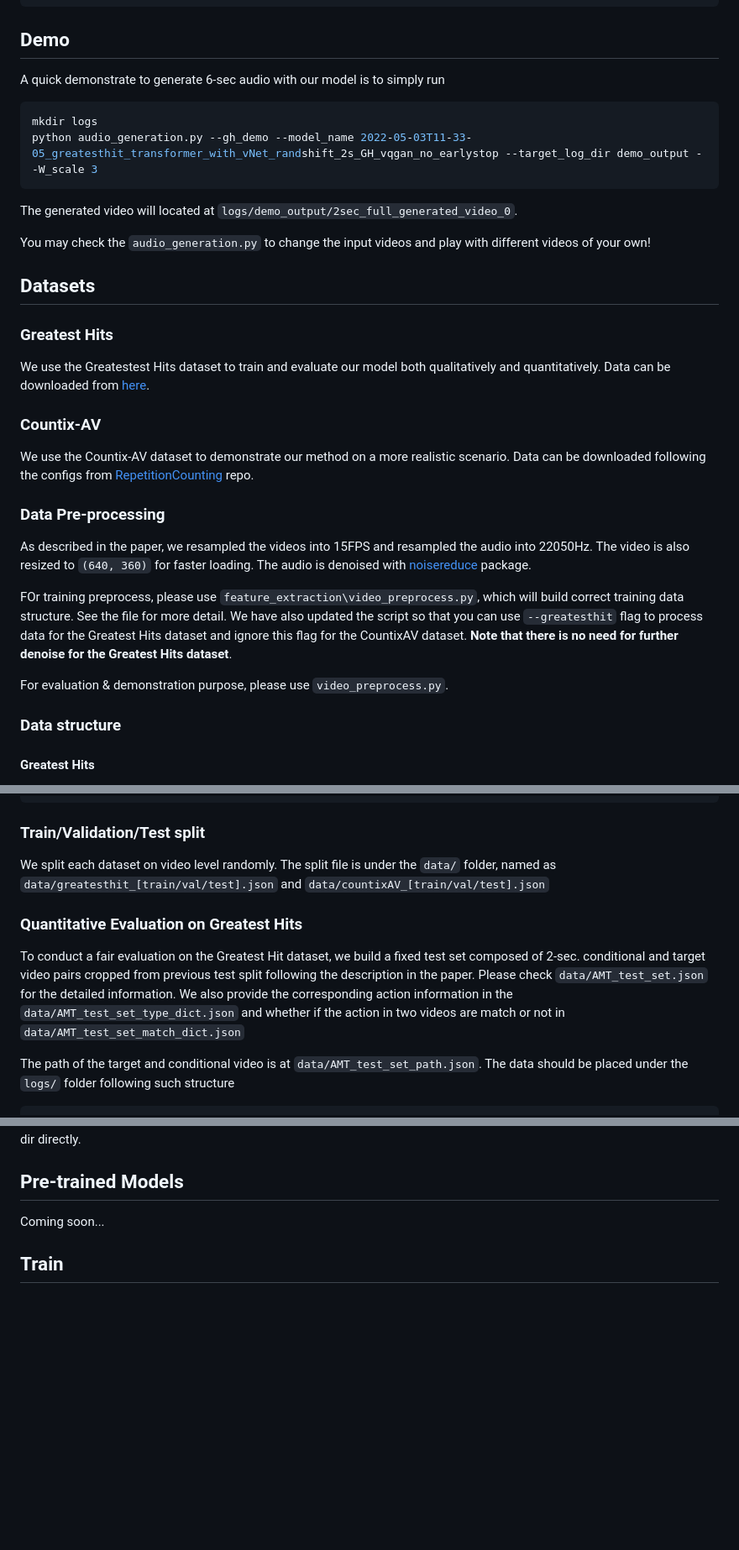
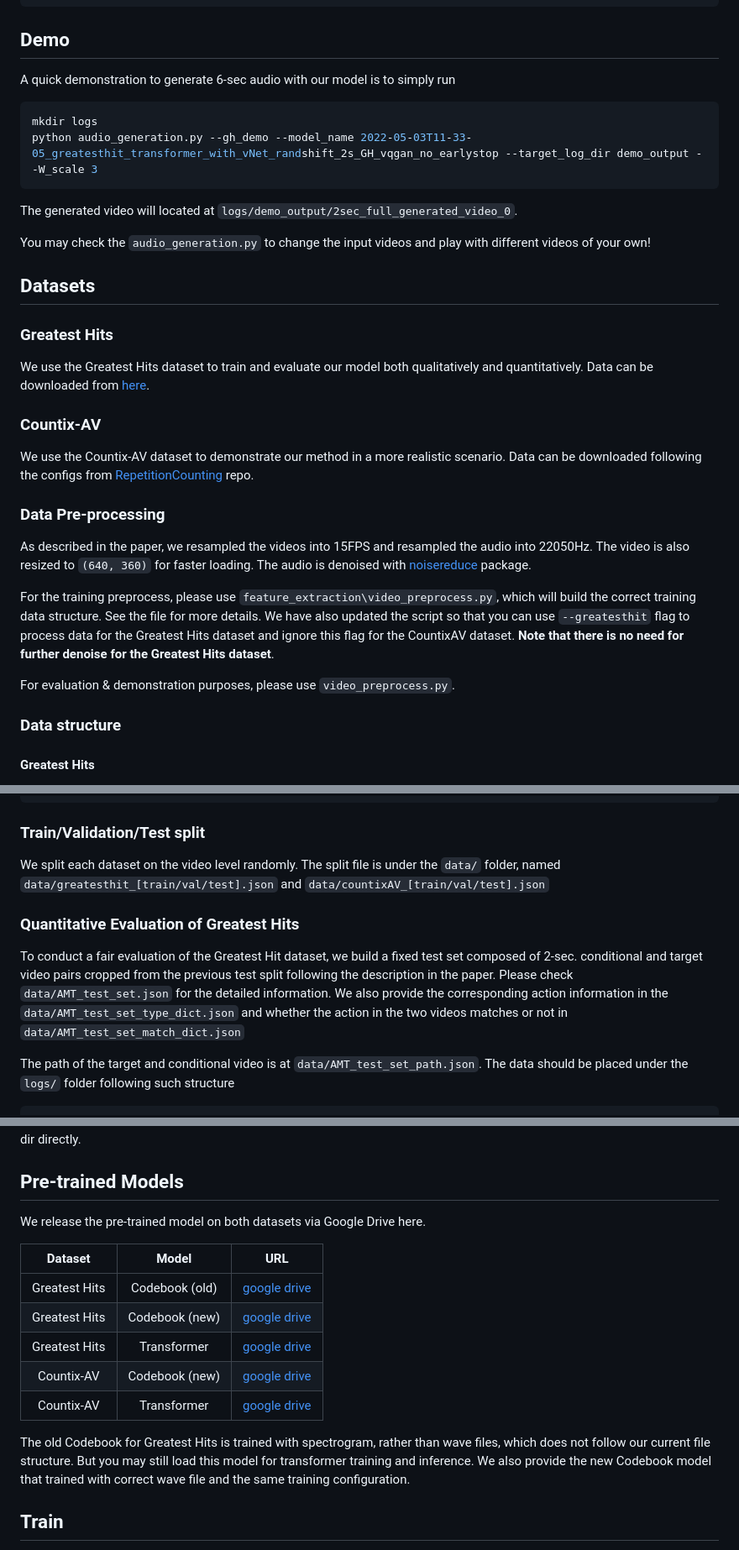
Before and after one commit to XYPB/CondFoleyGen, a Markdown page: README.md, 3 parts joined by grey strips. Shown at 84% size. Drawn GitHub-style; blank space fills up the shorter version.

````diff
--- a/README.md
+++ b/README.md
@@ -32,7 +36,7 @@ conda activate sparse_sync
 
 ## Demo
 
-A quick demonstrate to generate 6-sec audio with our model is to simply run
+A quick demonstration to generate 6-sec audio with our model is to simply run
 ```bash
 mkdir logs
 python audio_generation.py --gh_demo --model_name 2022-05-03T11-33-05_greatesthit_transformer_with_vNet_randshift_2s_GH_vqgan_no_earlystop --target_log_dir demo_output --W_scale 3
@@ -45,19 +49,19 @@ You may check the `audio_generation.py` to change the input videos and play with
 
 ### Greatest Hits
 
-We use the Greatestest Hits dataset to train and evaluate our model both qualitatively and quantitatively. Data can be downloaded from [here](https://andrewowens.com/vis/).
+We use the Greatest Hits dataset to train and evaluate our model both qualitatively and quantitatively. Data can be downloaded from [here](https://andrewowens.com/vis/).
 
 ### Countix-AV
 
-We use the Countix-AV dataset to demonstrate our method on a more realistic scenario. Data can be downloaded following the configs from [RepetitionCounting](https://github.com/xiaobai1217/RepetitionCounting) repo.
+We use the Countix-AV dataset to demonstrate our method in a more realistic scenario. Data can be downloaded following the configs from [RepetitionCounting](https://github.com/xiaobai1217/RepetitionCounting) repo.
 
 ### Data Pre-processing
 
 As described in the paper, we resampled the videos into 15FPS and resampled the audio into 22050Hz. The video is also resized to `(640, 360)` for faster loading. The audio is denoised with [noisereduce](https://github.com/timsainb/noisereduce) package.
 
-FOr training preprocess, please use `feature_extraction\video_preprocess.py`, which will build correct training data structure. See the file for more detail. We have also updated the script so that you can use `--greatesthit` flag to process data for the Greatest Hits dataset and ignore this flag for the CountixAV dataset. **Note that there is no need for further denoise for the Greatest Hits dataset**.
+For the training preprocess, please use `feature_extraction\video_preprocess.py`, which will build the correct training data structure. See the file for more details. We have also updated the script so that you can use `--greatesthit` flag to process data for the Greatest Hits dataset and ignore this flag for the CountixAV dataset. **Note that there is no need for further denoise for the Greatest Hits dataset**.
 
-For evaluation & demonstration purpose, please use `video_preprocess.py`.
+For evaluation & demonstration purposes, please use `video_preprocess.py`.
 
 ### Data structure
 
@@ -104,11 +108,11 @@ path/to/CondFoleyGen/
 
 ### Train/Validation/Test split
 
-We split each dataset on video level randomly. The split file is under the `data/` folder, named as `data/greatesthit_[train/val/test].json` and `data/countixAV_[train/val/test].json`
+We split each dataset on the video level randomly. The split file is under the `data/` folder, named `data/greatesthit_[train/val/test].json` and `data/countixAV_[train/val/test].json`
 
-### Quantitative Evaluation on Greatest Hits
+### Quantitative Evaluation of Greatest Hits
 
-To conduct a fair evaluation on the Greatest Hit dataset, we build a fixed test set composed of 2-sec. conditional and target video pairs cropped from previous test split following the description in the paper. Please check `data/AMT_test_set.json` for the detailed information. We also provide the corresponding action information in the `data/AMT_test_set_type_dict.json` and whether if the action in two videos are match or not in `data/AMT_test_set_match_dict.json`
+To conduct a fair evaluation of the Greatest Hit dataset, we build a fixed test set composed of 2-sec. conditional and target video pairs cropped from the previous test split following the description in the paper. Please check `data/AMT_test_set.json` for the detailed information. We also provide the corresponding action information in the `data/AMT_test_set_type_dict.json` and whether the action in the two videos matches or not in `data/AMT_test_set_match_dict.json`
 
 The path of the target and conditional video is at `data/AMT_test_set_path.json`. The data should be placed under the `logs/` folder following such structure
 ```
@@ -128,7 +132,17 @@ We also provide the pre-processed videos for downloading at [google drive](https
 
 ## Pre-trained Models
 
-Coming soon...
+We release the pre-trained model on both datasets via Google Drive here.
+
+|  Dataset |   Model  |    URL   |
+|:--------:|:--------:|:--------:|
+| Greatest Hits | Codebook (old)     | [google drive](https://drive.google.com/file/d/1rYksH7uaC-xFuZUWh-4XuK-i634hKzbM/view?usp=sharing)    |
+| Greatest Hits    | Codebook (new)     | [google drive](https://drive.google.com/file/d/1W0iKu9m0JPdMKeExnzI6xZZjbHD2lZFw/view?usp=sharing)     |
+| Greatest Hits    | Transformer     | [google drive](https://drive.google.com/file/d/125nVHMXibhyNxLfbrXGwx35i7Q-dBKPg/view?usp=sharing)     |
+| Countix-AV    | Codebook (new)     | [google drive](https://drive.google.com/file/d/16ZLYL-pac5fEU1VIT71pJA77sQKjHmRk/view?usp=sharing)     |
+| Countix-AV    | Transformer     | [google drive](https://drive.google.com/file/d/1UmDGCqSp1HjH4XXVfXauyNezq724duLk/view?usp=sharing)     |
+
+The old Codebook for Greatest Hits is trained with spectrogram, rather than wave files, which does not follow our current file structure. But you may still load this model for transformer training and inference. We also provide the new Codebook model that trained with correct wave file and the same training configuration.
 
 ## Train
 
````
Also changed, not shown: other parts of README.md (+17 -13 lines).
